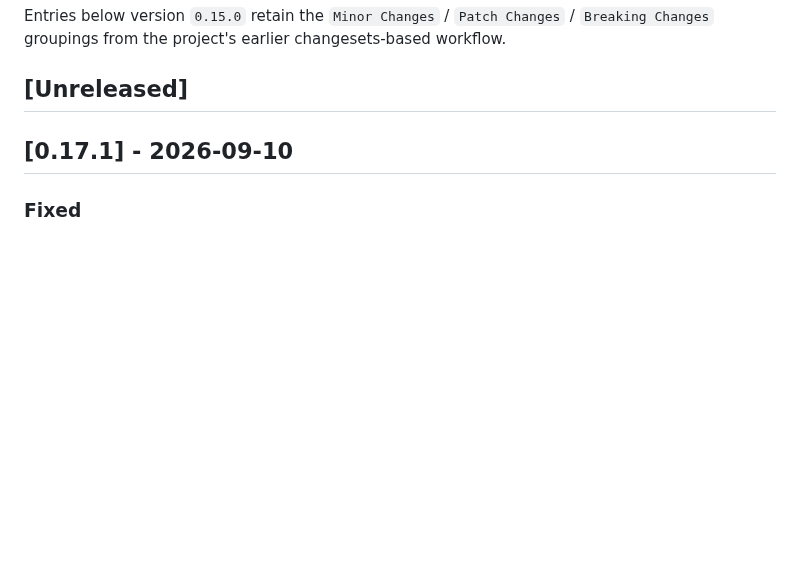
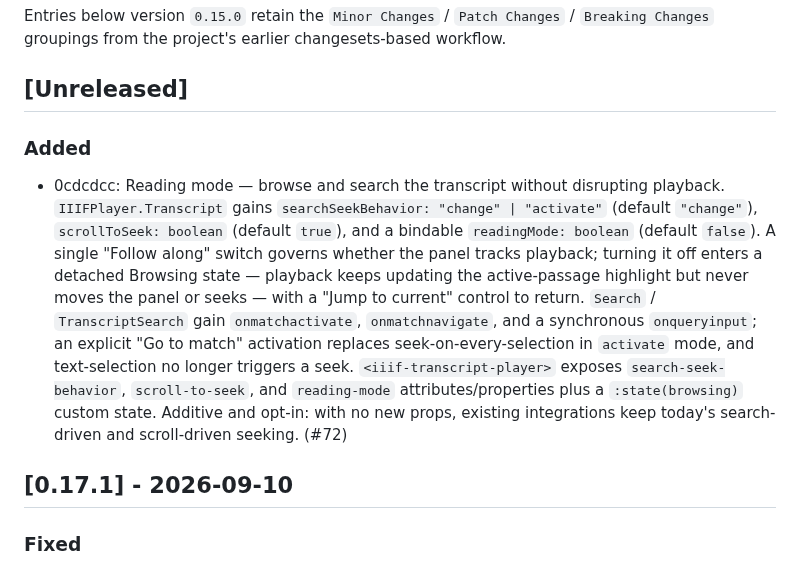
Before and after one commit to umd-mith/iiif-timed-transcript, a Markdown page: CHANGELOG.md, the part around the change. GitHub-like rendering; blank space fills up the shorter version.

Commit message:
docs: add reading-mode spec and changelog entry for 0.18.0
Co-Authored-By: Claude Opus 4.8 <noreply@anthropic.com>
Claude-Session: https://claude.ai/code/session_015KfYGrLi7iJoevyVQsn5ur

```diff
--- a/CHANGELOG.md
+++ b/CHANGELOG.md
@@ -9,6 +9,10 @@ Entries below version `0.15.0` retain the `Minor Changes` / `Patch Changes` /
 `Breaking Changes` groupings from the project's earlier changesets-based workflow.
 
 ## [Unreleased]
+
+### Added
+
+- 0cdcdcc: Reading mode — browse and search the transcript without disrupting playback. `IIIFPlayer.Transcript` gains `searchSeekBehavior: "change" | "activate"` (default `"change"`), `scrollToSeek: boolean` (default `true`), and a bindable `readingMode: boolean` (default `false`). A single "Follow along" switch governs whether the panel tracks playback; turning it off enters a detached Browsing state — playback keeps updating the active-passage highlight but never moves the panel or seeks — with a "Jump to current" control to return. `Search` / `TranscriptSearch` gain `onmatchactivate`, `onmatchnavigate`, and a synchronous `onqueryinput`; an explicit "Go to match" activation replaces seek-on-every-selection in `activate` mode, and text-selection no longer triggers a seek. `<iiif-transcript-player>` exposes `search-seek-behavior`, `scroll-to-seek`, and `reading-mode` attributes/properties plus a `:state(browsing)` custom state. Additive and opt-in: with no new props, existing integrations keep today's search-driven and scroll-driven seeking. (#72)
 
 ## [0.17.1] - 2026-09-10
 
```
Also changed, not shown: docs/specs/transcript-reading-mode.md (added, +140 -0 lines).
